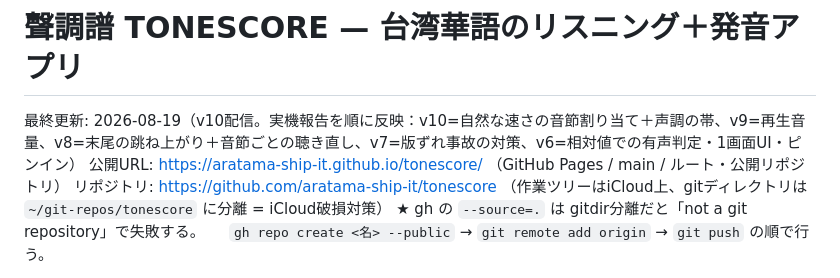
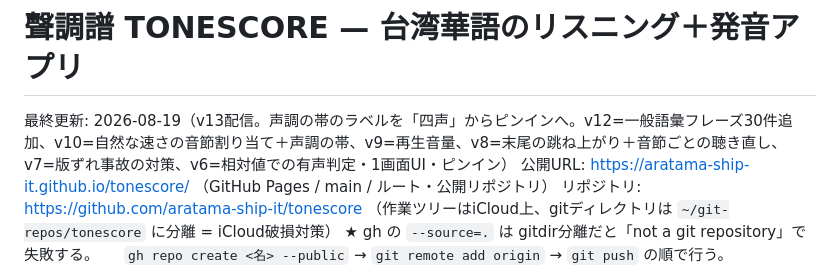
Before and after one commit to aratama-ship-it/tonescore, a Markdown page: PROJECT_NOTES.md, the part around the change. Drawn GitHub-style.

Commit message:
PROJECT_NOTES: 最終更新の見出しをv13へ更新（v12挿入時の更新漏れを修正）
Co-Authored-By: Claude Opus 5 <noreply@anthropic.com>

```diff
--- a/PROJECT_NOTES.md
+++ b/PROJECT_NOTES.md
@@ -1,6 +1,6 @@
 # 聲調譜 TONESCORE — 台湾華語のリスニング＋発音アプリ
 
-最終更新: 2026-08-19（v10配信。実機報告を順に反映：v10=自然な速さの音節割り当て＋声調の帯、v9=再生音量、v8=末尾の跳ね上がり＋音節ごとの聴き直し、v7=版ずれ事故の対策、v6=相対値での有声判定・1画面UI・ピンイン）
+最終更新: 2026-08-19（v13配信。声調の帯のラベルを「四声」からピンインへ。v12=一般語彙フレーズ30件追加、v10=自然な速さの音節割り当て＋声調の帯、v9=再生音量、v8=末尾の跳ね上がり＋音節ごとの聴き直し、v7=版ずれ事故の対策、v6=相対値での有声判定・1画面UI・ピンイン）
 公開URL: https://aratama-ship-it.github.io/tonescore/ （GitHub Pages / main / ルート・公開リポジトリ）
 リポジトリ: https://github.com/aratama-ship-it/tonescore
 （作業ツリーはiCloud上、gitディレクトリは `~/git-repos/tonescore` に分離 = iCloud破損対策）
```
